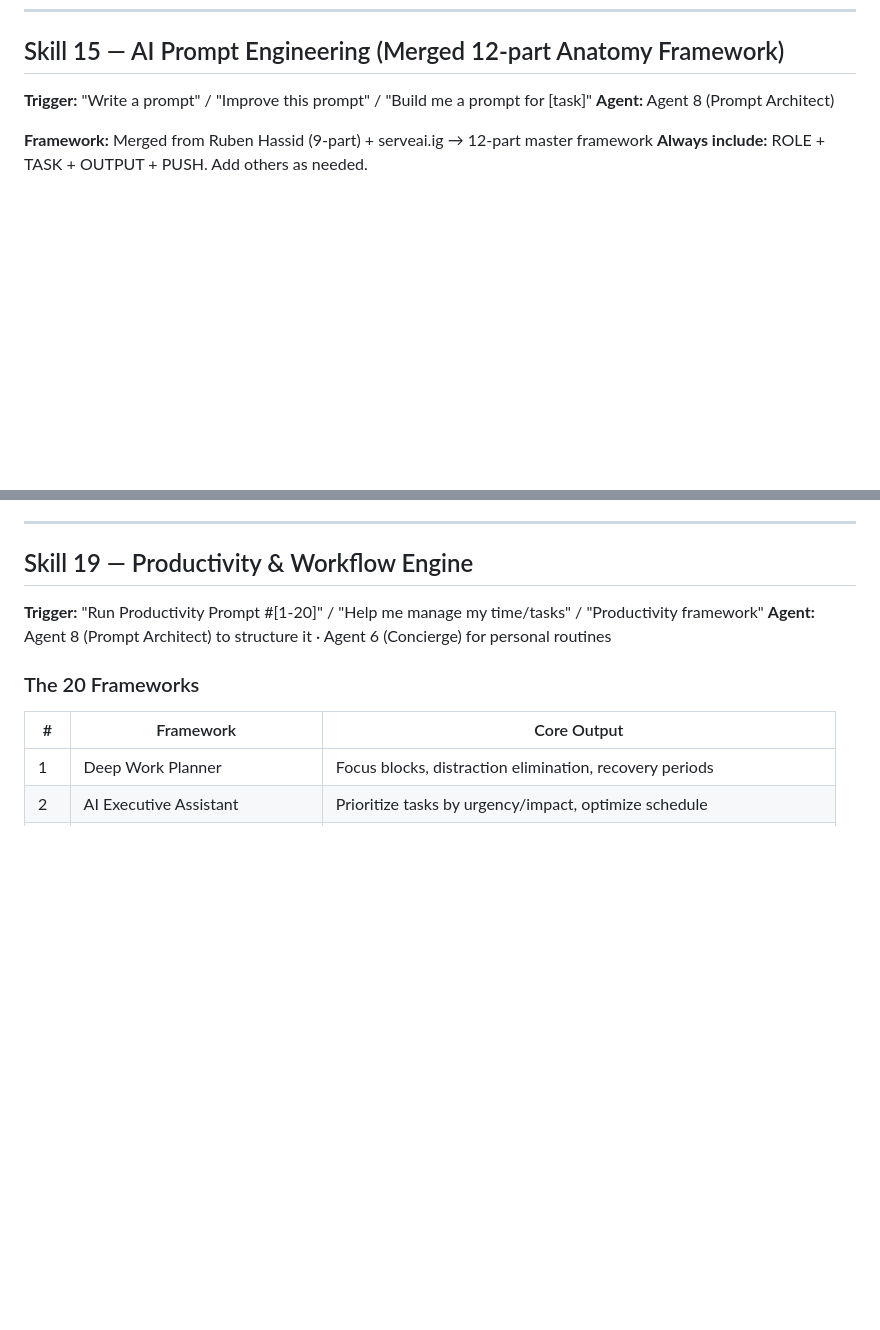
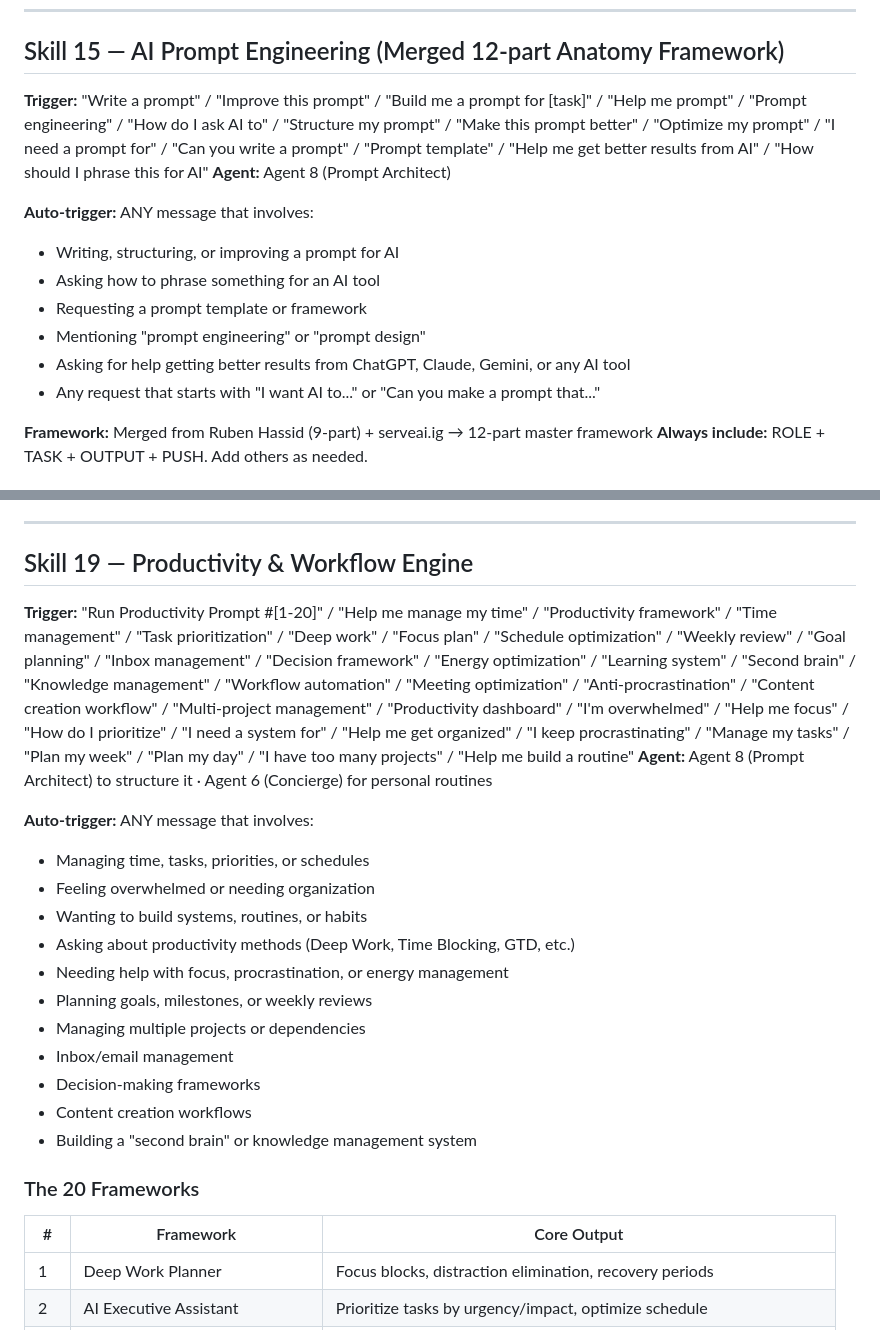
Before and after one commit to 0zMaradny/ComplianceHub, a Markdown page: Osama/SKILLS.md, 2 parts joined by grey strips. Drawn GitHub-style; blank space fills up the shorter version.

Commit message:
Broaden triggers for Skill 15 (Prompt Engineering) and Skill 19 (Productivity) — auto-trigger on natural language

```diff
--- a/Osama/SKILLS.md
+++ b/Osama/SKILLS.md
@@ -365,8 +365,16 @@ Standardized processes. Claude runs these without re-explanation. Trigger a skil
 
 ## Skill 15 — AI Prompt Engineering (Merged 12-part Anatomy Framework)
 
-**Trigger:** "Write a prompt" / "Improve this prompt" / "Build me a prompt for [task]"
+**Trigger:** "Write a prompt" / "Improve this prompt" / "Build me a prompt for [task]" / "Help me prompt" / "Prompt engineering" / "How do I ask AI to" / "Structure my prompt" / "Make this prompt better" / "Optimize my prompt" / "I need a prompt for" / "Can you write a prompt" / "Prompt template" / "Help me get better results from AI" / "How should I phrase this for AI"
 **Agent:** Agent 8 (Prompt Architect)
+
+**Auto-trigger:** ANY message that involves:
+- Writing, structuring, or improving a prompt for AI
+- Asking how to phrase something for an AI tool
+- Requesting a prompt template or framework
+- Mentioning "prompt engineering" or "prompt design"
+- Asking for help getting better results from ChatGPT, Claude, Gemini, or any AI tool
+- Any request that starts with "I want AI to..." or "Can you make a prompt that..."
 
 **Framework:** Merged from Ruben Hassid (9-part) + serveai.ig → 12-part master framework
 **Always include:** ROLE + TASK + OUTPUT + PUSH. Add others as needed.
@@ -479,8 +487,21 @@ Standardized processes. Claude runs these without re-explanation. Trigger a skil
 
 ## Skill 19 — Productivity & Workflow Engine
 
-**Trigger:** "Run Productivity Prompt #[1-20]" / "Help me manage my time/tasks" / "Productivity framework"
+**Trigger:** "Run Productivity Prompt #[1-20]" / "Help me manage my time" / "Productivity framework" / "Time management" / "Task prioritization" / "Deep work" / "Focus plan" / "Schedule optimization" / "Weekly review" / "Goal planning" / "Inbox management" / "Decision framework" / "Energy optimization" / "Learning system" / "Second brain" / "Knowledge management" / "Workflow automation" / "Meeting optimization" / "Anti-procrastination" / "Content creation workflow" / "Multi-project management" / "Productivity dashboard" / "I'm overwhelmed" / "Help me focus" / "How do I prioritize" / "I need a system for" / "Help me get organized" / "I keep procrastinating" / "Manage my tasks" / "Plan my week" / "Plan my day" / "I have too many projects" / "Help me build a routine"
 **Agent:** Agent 8 (Prompt Architect) to structure it · Agent 6 (Concierge) for personal routines
+
+**Auto-trigger:** ANY message that involves:
+- Managing time, tasks, priorities, or schedules
+- Feeling overwhelmed or needing organization
+- Wanting to build systems, routines, or habits
+- Asking about productivity methods (Deep Work, Time Blocking, GTD, etc.)
+- Needing help with focus, procrastination, or energy management
+- Planning goals, milestones, or weekly reviews
+- Managing multiple projects or dependencies
+- Inbox/email management
+- Decision-making frameworks
+- Content creation workflows
+- Building a "second brain" or knowledge management system
 
 ### The 20 Frameworks
 
```
